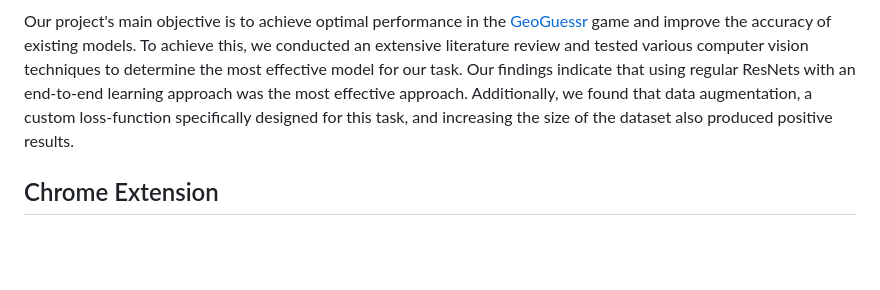
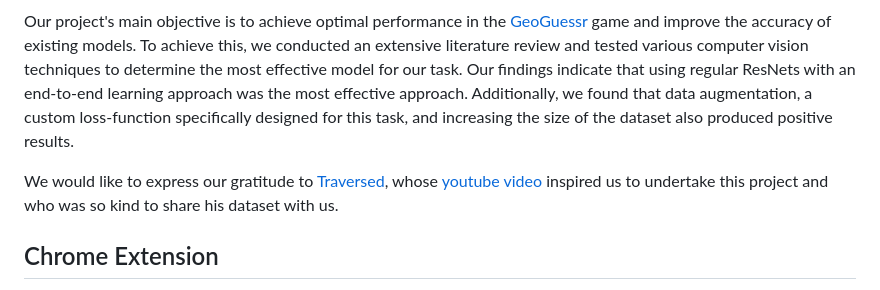
Before and after one commit to vnnima/DLCV_Project_GeoGuessr_AI, a Markdown page: README.md, the part around the change. Drawn GitHub-style; blank space fills up the shorter version.

Commit message:
docs: Traversed shoutout.

```diff
--- a/README.md
+++ b/README.md
@@ -17,6 +17,7 @@ This project is a part of the "Deep Learning for Computer Vision" (2023) course
 
 Our project's main objective is to achieve optimal performance in the [GeoGuessr](https://www.geoguessr.com/) game and improve the accuracy of existing models. To achieve this, we conducted an extensive literature review and tested various computer vision techniques to determine the most effective model for our task. Our findings indicate that using regular ResNets with an end-to-end learning approach was the most effective approach. Additionally, we found that data augmentation, a custom loss-function specifically designed for this task, and increasing the size of the dataset also produced positive results.
 
+We would like to express our gratitude to [Traversed](https://www.youtube.com/@TraversedTV), whose [youtube video](https://www.youtube.com/watch?v=0k-SJgv-laM) inspired us to undertake this project and who was so kind to share his dataset with us.
 
 ## Chrome Extension
 
```
